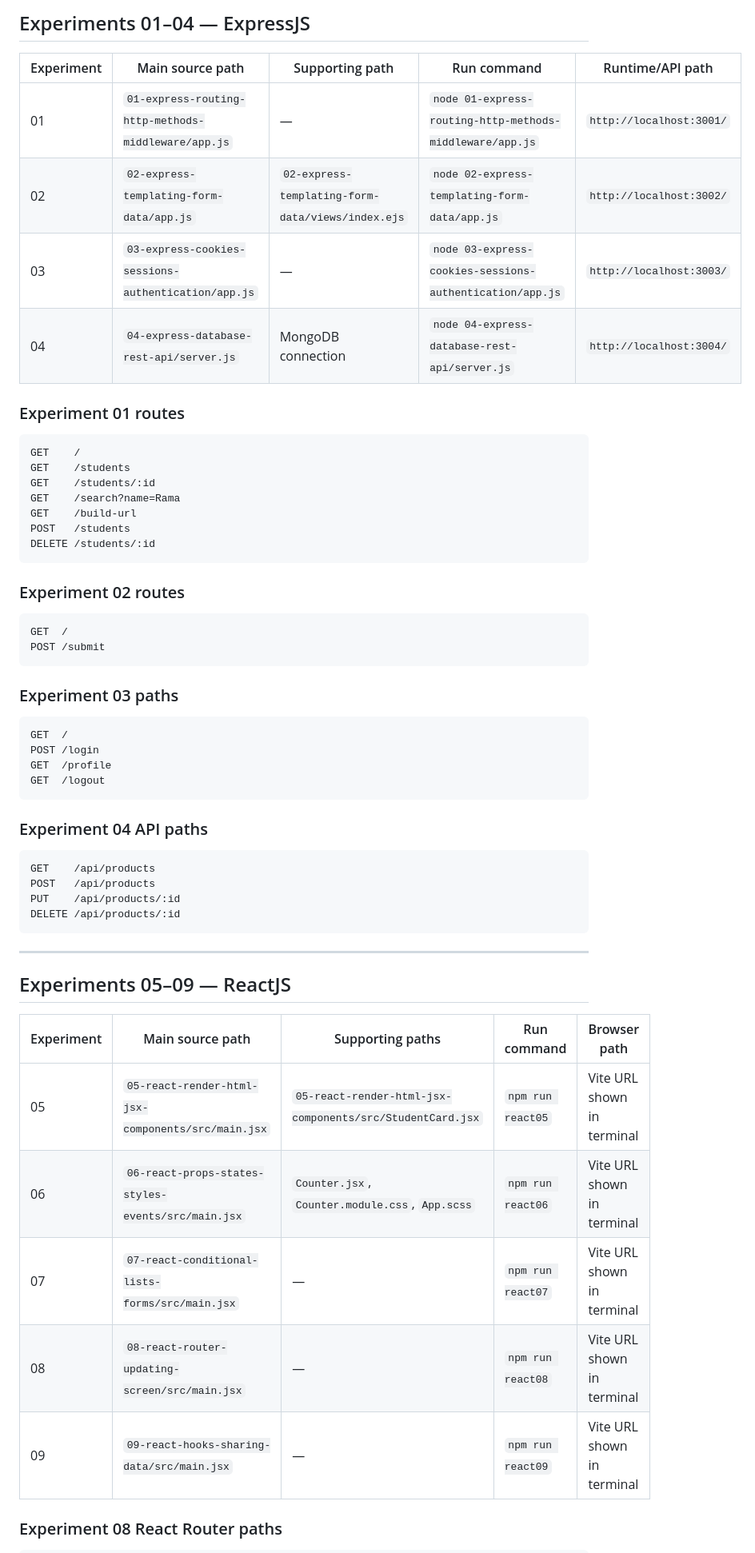
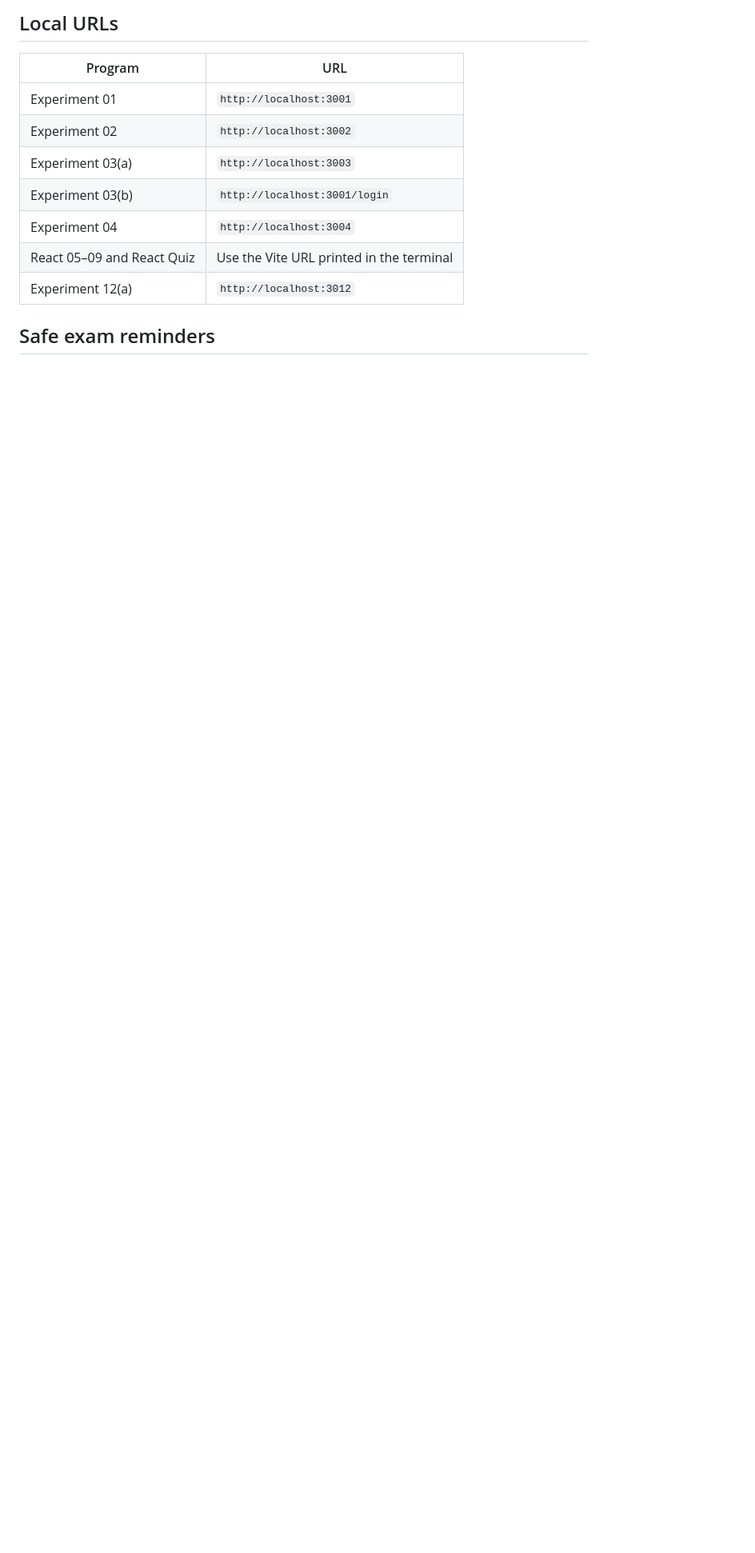
Before and after one commit to shiva31rama-cell/FSD2-LAB-SYLLABUS, a Markdown page: LAB_PATHS.md, the part around one of its changes. Shown at 80% size. Rendered like a GitHub page; blank space fills up the shorter version.

Commit message:
docs: map every syllabus part to exam program path

````diff
--- a/LAB_PATHS.md
+++ b/LAB_PATHS.md
@@ -18,61 +28,15 @@ Open the shown URL or read the terminal output
 
-## Experiments 01–04 — ExpressJS
+## Local URLs
 
-| Experiment | Main source path | Supporting path | Run command | Runtime/API path |
-|---|---|---|---|---|
-| 01 | `01-express-routing-http-methods-middleware/app.js` | — | `node 01-express-routing-http-methods-middleware/app.js` | `http://localhost:3001/` |
-| 02 | `02-express-templating-form-data/app.js` | `02-express-templating-form-data/views/index.ejs` | `node 02-express-templating-form-data/app.js` | `http://localhost:3002/` |
-| 03 | `03-express-cookies-sessions-authentication/app.js` | — | `node 03-express-cookies-sessions-authentication/app.js` | `http://localhost:3003/` |
-| 04 | `04-express-database-rest-api/server.js` | MongoDB connection | `node 04-express-database-rest-api/server.js` | `http://localhost:3004/` |
+| Program | URL |
+|---|---|
+| Experiment 01 | `http://localhost:3001` |
+| Experiment 02 | `http://localhost:3002` |
+| Experiment 03(a) | `http://localhost:3003` |
+| Experiment 03(b) | `http://localhost:3001/login` |
+| Experiment 04 | `http://localhost:3004` |
+| React 05–09 and React Quiz | Use the Vite URL printed in the terminal |
+| Experiment 12(a) | `http://localhost:3012` |
 
-### Experiment 01 routes
+## Safe exam reminders
 
-```text
-GET    /
-GET    /students
-GET    /students/:id
-GET    /search?name=Rama
-GET    /build-url
-POST   /students
-DELETE /students/:id
-```
-
-### Experiment 02 routes
-
-```text
-GET  /
-POST /submit
-```
-
-### Experiment 03 paths
-
-```text
-GET  /
-POST /login
-GET  /profile
-GET  /logout
-```
-
-### Experiment 04 API paths
-
-```text
-GET    /api/products
-POST   /api/products
-PUT    /api/products/:id
-DELETE /api/products/:id
-```
-
----
-
-## Experiments 05–09 — ReactJS
-
-| Experiment | Main source path | Supporting paths | Run command | Browser path |
-|---|---|---|---|---|
-| 05 | `05-react-render-html-jsx-components/src/main.jsx` | `05-react-render-html-jsx-components/src/StudentCard.jsx` | `npm run react05` | Vite URL shown in terminal |
-| 06 | `06-react-props-states-styles-events/src/main.jsx` | `Counter.jsx`, `Counter.module.css`, `App.scss` | `npm run react06` | Vite URL shown in terminal |
-| 07 | `07-react-conditional-lists-forms/src/main.jsx` | — | `npm run react07` | Vite URL shown in terminal |
-| 08 | `08-react-router-updating-screen/src/main.jsx` | — | `npm run react08` | Vite URL shown in terminal |
-| 09 | `09-react-hooks-sharing-data/src/main.jsx` | — | `npm run react09` | Vite URL shown in terminal |
-
-### Experiment 08 React Router paths
-
````
Also changed, not shown: other parts of LAB_PATHS.md (+29 -67 lines).
